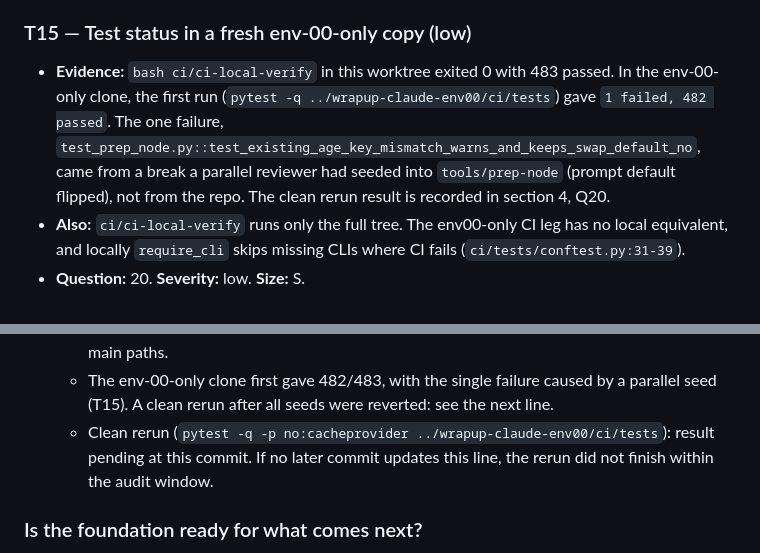
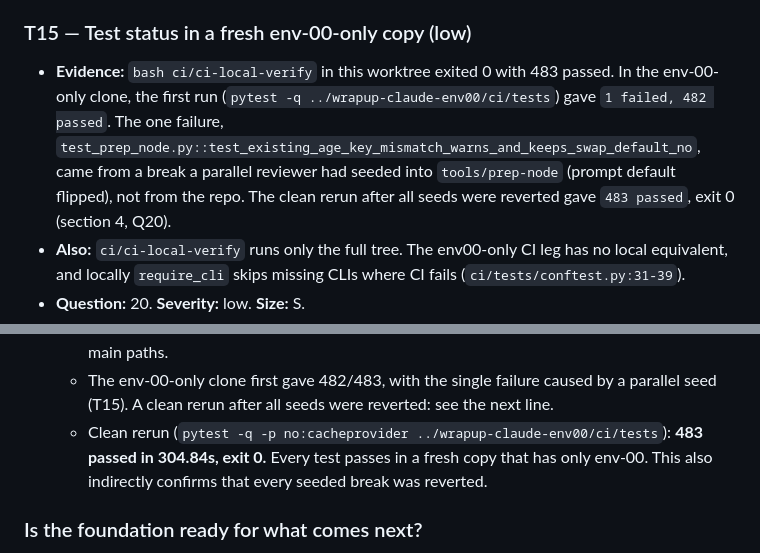
Before and after one commit to gordoncooper/jarvis, a Markdown page: audit/findings-wrapup-claude.md, 2 parts joined by grey strips. Drawn GitHub-style.

Commit message:
audit: record clean env-00-only test run

```diff
--- a/audit/findings-wrapup-claude.md
+++ b/audit/findings-wrapup-claude.md
@@ -673,7 +673,7 @@ Method: in the env-00-only scratch clone, each break was seeded into the code a
 - **Confidence:** high.
 
 ### T15 — Test status in a fresh env-00-only copy (low)
-- **Evidence:** `bash ci/ci-local-verify` in this worktree exited 0 with 483 passed. In the env-00-only clone, the first run (`pytest -q ../wrapup-claude-env00/ci/tests`) gave `1 failed, 482 passed`. The one failure, `test_prep_node.py::test_existing_age_key_mismatch_warns_and_keeps_swap_default_no`, came from a break a parallel reviewer had seeded into `tools/prep-node` (prompt default flipped), not from the repo. The clean rerun result is recorded in section 4, Q20.
+- **Evidence:** `bash ci/ci-local-verify` in this worktree exited 0 with 483 passed. In the env-00-only clone, the first run (`pytest -q ../wrapup-claude-env00/ci/tests`) gave `1 failed, 482 passed`. The one failure, `test_prep_node.py::test_existing_age_key_mismatch_warns_and_keeps_swap_default_no`, came from a break a parallel reviewer had seeded into `tools/prep-node` (prompt default flipped), not from the repo. The clean rerun after all seeds were reverted gave `483 passed`, exit 0 (section 4, Q20).
 - **Also:** `ci/ci-local-verify` runs only the full tree. The env00-only CI leg has no local equivalent, and locally `require_cli` skips missing CLIs where CI fails (`ci/tests/conftest.py:31-39`).
 - **Question:** 20. **Severity:** low. **Size:** S.
 - **Suggested fix:** Add `ci-local-verify --env00-only`, using a temporary worktree.
@@ -937,7 +937,7 @@ Steps that are buried elsewhere:
     - Seeded breaks: of 26 in tools, 14 were not caught; of 22 in checks and platform, 12 were not caught; of 15 in Ansible and Flux, 13 were not caught (T01–T09, T16–T18).
     - The missed breaks cluster in safety guards and templates that no test renders, not in the main paths.
     - The env-00-only clone first gave 482/483, with the single failure caused by a parallel seed (T15). A clean rerun after all seeds were reverted: see the next line.
-    - Clean rerun (`pytest -q -p no:cacheprovider ../wrapup-claude-env00/ci/tests`): result pending at this commit. If no later commit updates this line, the rerun did not finish within the audit window.
+    - Clean rerun (`pytest -q -p no:cacheprovider ../wrapup-claude-env00/ci/tests`): **483 passed in 304.84s, exit 0.** Every test passes in a fresh copy that has only env-00. This also indirectly confirms that every seeded break was reverted.
 
 ### Is the foundation ready for what comes next?
 
```
